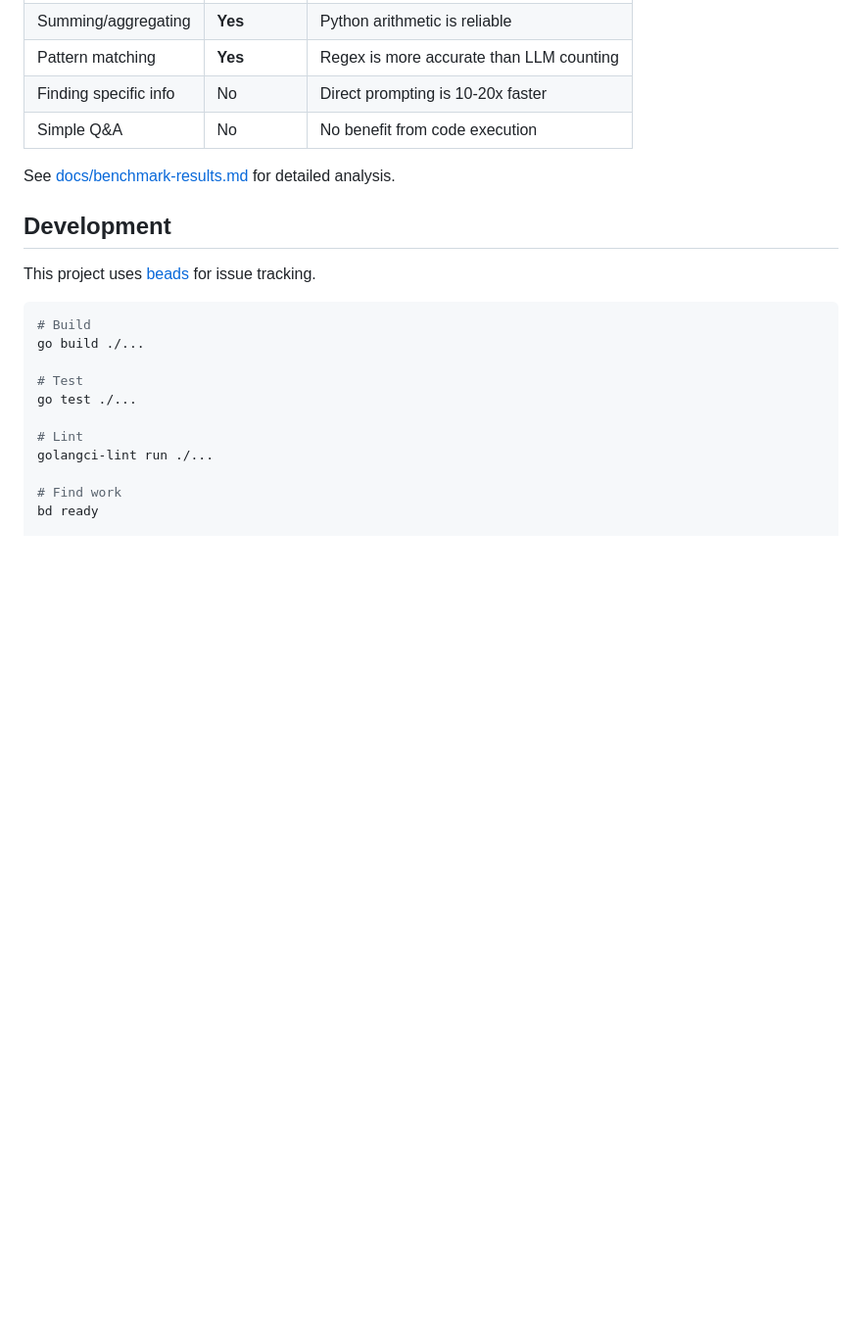
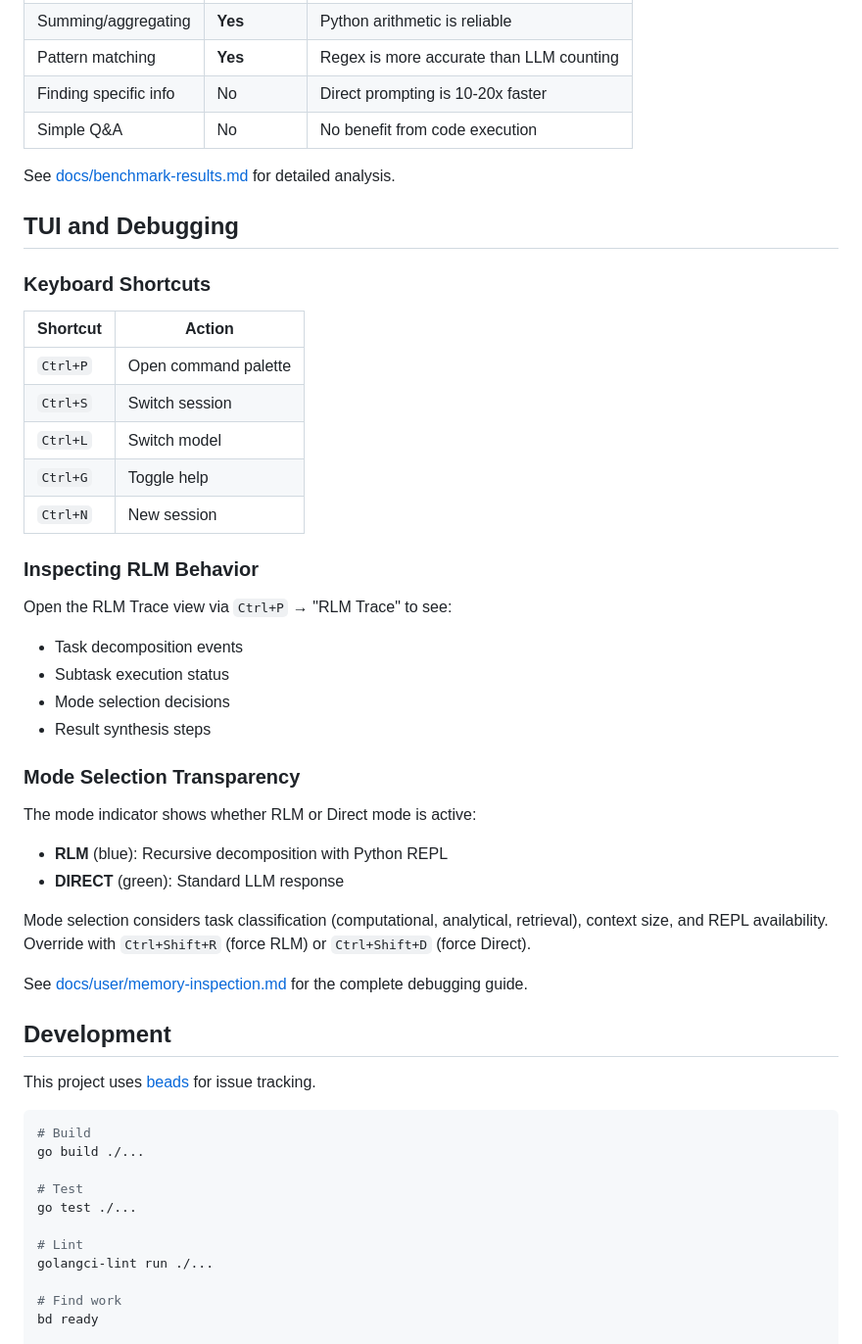
Before and after one commit to rand/recurse, a Markdown page: README.md, the part around the change. Shown at 98% size. Drawn GitHub-style; blank space fills up the shorter version.

```diff
--- a/README.md
+++ b/README.md
@@ -152,6 +152,36 @@ RLM (Recursive Language Model) mode externalizes context to a Python REPL for it
 
 See [docs/benchmark-results.md](docs/benchmark-results.md) for detailed analysis.
 
+## TUI and Debugging
+
+### Keyboard Shortcuts
+
+| Shortcut | Action |
+|----------|--------|
+| `Ctrl+P` | Open command palette |
+| `Ctrl+S` | Switch session |
+| `Ctrl+L` | Switch model |
+| `Ctrl+G` | Toggle help |
+| `Ctrl+N` | New session |
+
+### Inspecting RLM Behavior
+
+Open the RLM Trace view via `Ctrl+P` → "RLM Trace" to see:
+- Task decomposition events
+- Subtask execution status
+- Mode selection decisions
+- Result synthesis steps
+
+### Mode Selection Transparency
+
+The mode indicator shows whether RLM or Direct mode is active:
+- **RLM** (blue): Recursive decomposition with Python REPL
+- **DIRECT** (green): Standard LLM response
+
+Mode selection considers task classification (computational, analytical, retrieval), context size, and REPL availability. Override with `Ctrl+Shift+R` (force RLM) or `Ctrl+Shift+D` (force Direct).
+
+See [docs/user/memory-inspection.md](docs/user/memory-inspection.md) for the complete debugging guide.
+
 ## Development
 
 This project uses [beads](https://github.com/steveyegge/beads) for issue tracking.
```
Also changed, not shown: docs/user/memory-inspection.md (added, +244 -0 lines).
